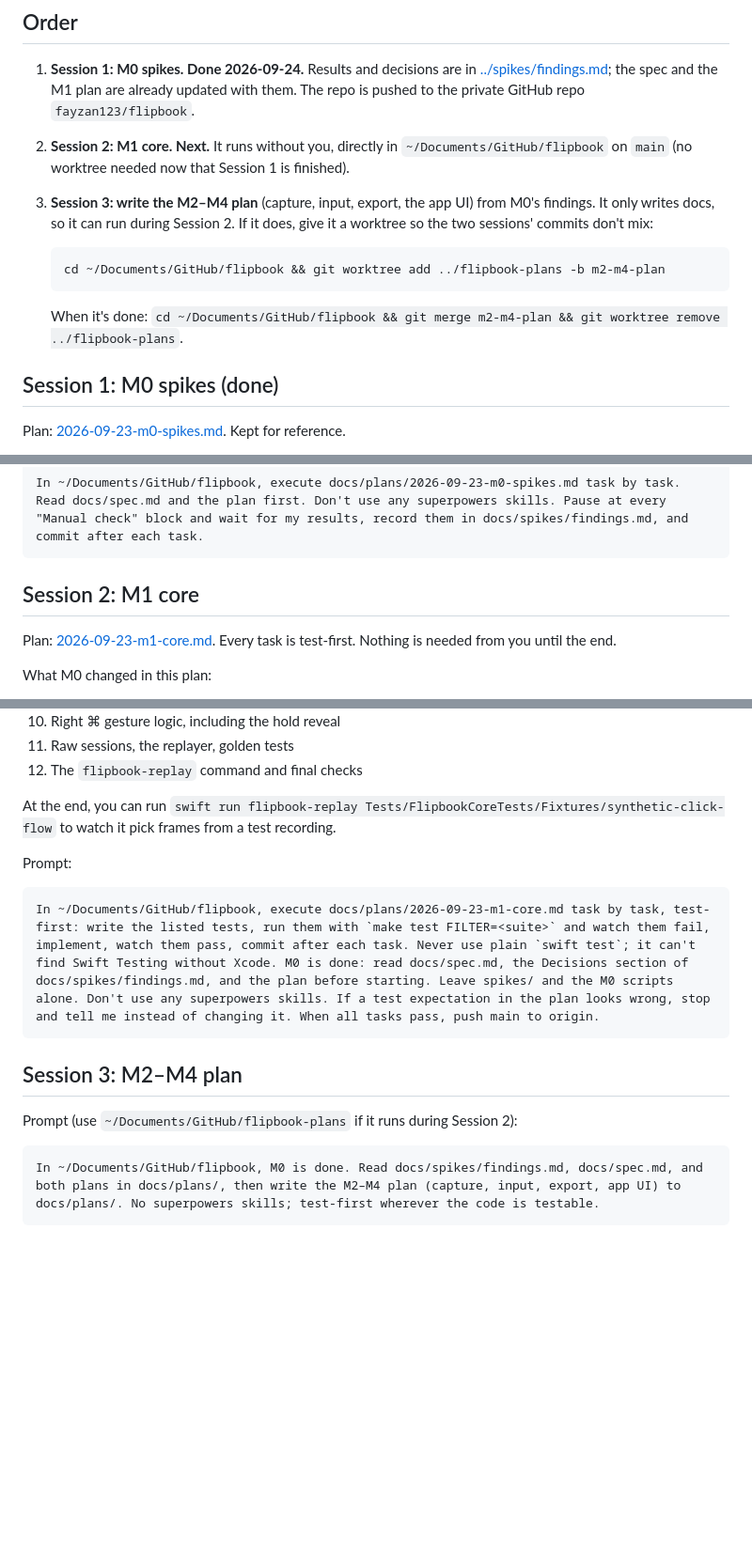
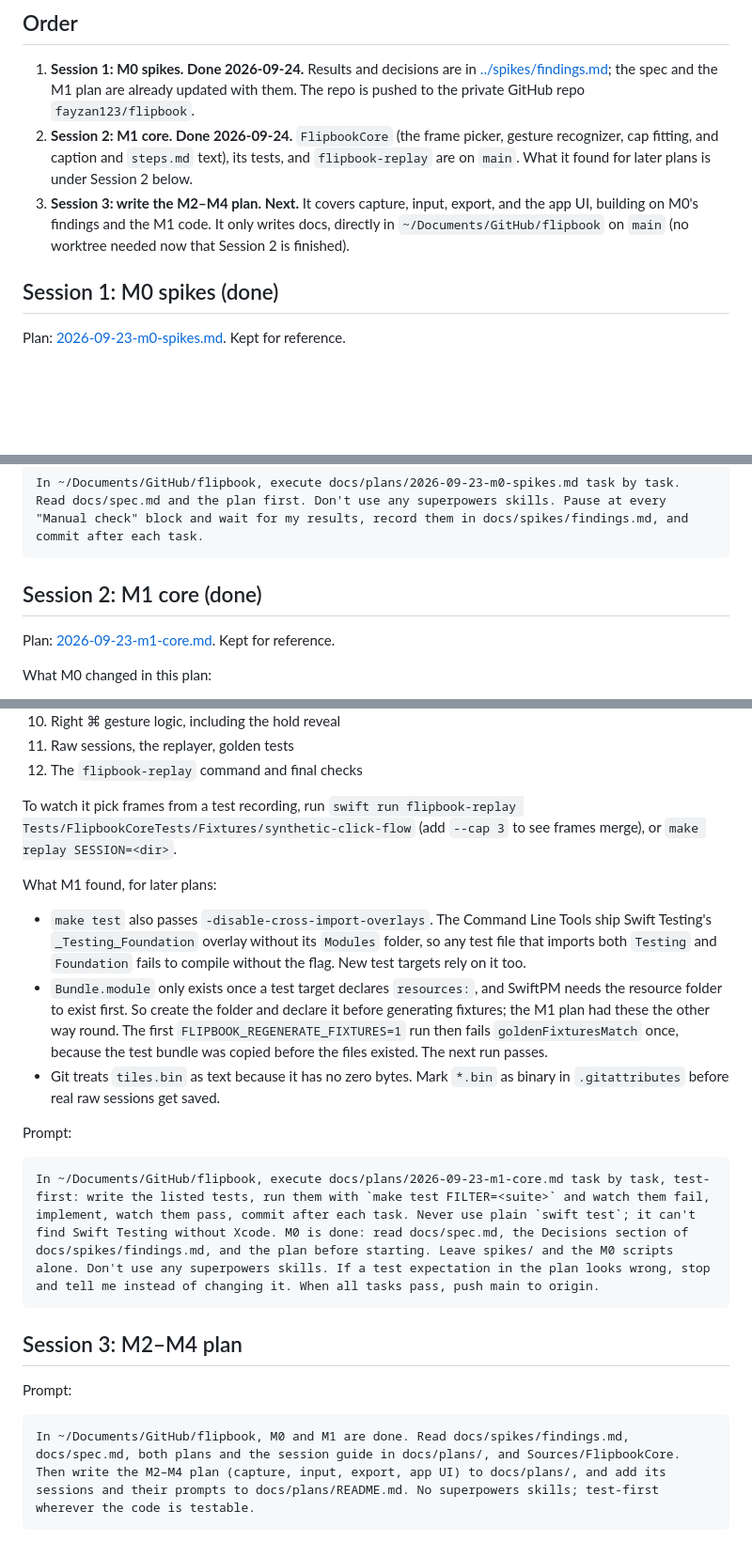
Before and after one commit to fayzan123/annotake, a Markdown page: docs/plans/README.md, 3 parts joined by grey strips. Shown at 94% size. GitHub-like rendering; blank space fills up the shorter version.

Commit message:
docs: update session guide now that M1 is done
Co-Authored-By: Claude Opus 5.5 (1M context) <noreply@anthropic.com>

````diff
--- a/docs/plans/README.md
+++ b/docs/plans/README.md
@@ -15,14 +15,8 @@ Rules for every session:
 ## Order
 
 1. **Session 1: M0 spikes. Done 2026-09-24.** Results and decisions are in [../spikes/findings.md](../spikes/findings.md); the spec and the M1 plan are already updated with them. The repo is pushed to the private GitHub repo `fayzan123/flipbook`.
-2. **Session 2: M1 core. Next.** It runs without you, directly in `~/Documents/GitHub/flipbook` on `main` (no worktree needed now that Session 1 is finished).
-3. **Session 3: write the M2–M4 plan** (capture, input, export, the app UI) from M0's findings. It only writes docs, so it can run during Session 2. If it does, give it a worktree so the two sessions' commits don't mix:
-
-   ```
-   cd ~/Documents/GitHub/flipbook && git worktree add ../flipbook-plans -b m2-m4-plan
-   ```
-
-   When it's done: `cd ~/Documents/GitHub/flipbook && git merge m2-m4-plan && git worktree remove ../flipbook-plans`.
+2. **Session 2: M1 core. Done 2026-09-24.** `FlipbookCore` (the frame picker, gesture recognizer, cap fitting, and caption and `steps.md` text), its tests, and `flipbook-replay` are on `main`. What it found for later plans is under Session 2 below.
+3. **Session 3: write the M2–M4 plan. Next.** It covers capture, input, export, and the app UI, building on M0's findings and the M1 code. It only writes docs, directly in `~/Documents/GitHub/flipbook` on `main` (no worktree needed now that Session 2 is finished).
 
 ## Session 1: M0 spikes (done)
 
@@ -43,9 +37,9 @@ Prompt:
 In ~/Documents/GitHub/flipbook, execute docs/plans/2026-09-23-m0-spikes.md task by task. Read docs/spec.md and the plan first. Don't use any superpowers skills. Pause at every "Manual check" block and wait for my results, record them in docs/spikes/findings.md, and commit after each task.
 ```
 
-## Session 2: M1 core
+## Session 2: M1 core (done)
 
-Plan: [2026-09-23-m1-core.md](2026-09-23-m1-core.md). Every task is test-first. Nothing is needed from you until the end.
+Plan: [2026-09-23-m1-core.md](2026-09-23-m1-core.md). Kept for reference.
 
 What M0 changed in this plan:
 - Tests run with `make test` (or `make test FILTER=<suite>`). Plain `swift test` fails with only the Command Line Tools, because it can't find Swift Testing.
@@ -64,7 +58,12 @@ What M0 changed in this plan:
 11. Raw sessions, the replayer, golden tests
 12. The `flipbook-replay` command and final checks
 
-At the end, you can run `swift run flipbook-replay Tests/FlipbookCoreTests/Fixtures/synthetic-click-flow` to watch it pick frames from a test recording.
+To watch it pick frames from a test recording, run `swift run flipbook-replay Tests/FlipbookCoreTests/Fixtures/synthetic-click-flow` (add `--cap 3` to see frames merge), or `make replay SESSION=<dir>`.
+
+What M1 found, for later plans:
+- `make test` also passes `-disable-cross-import-overlays`. The Command Line Tools ship Swift Testing's `_Testing_Foundation` overlay without its `Modules` folder, so any test file that imports both `Testing` and `Foundation` fails to compile without the flag. New test targets rely on it too.
+- `Bundle.module` only exists once a test target declares `resources:`, and SwiftPM needs the resource folder to exist first. So create the folder and declare it before generating fixtures; the M1 plan had these the other way round. The first `FLIPBOOK_REGENERATE_FIXTURES=1` run then fails `goldenFixturesMatch` once, because the test bundle was copied before the files existed. The next run passes.
+- Git treats `tiles.bin` as text because it has no zero bytes. Mark `*.bin` as binary in `.gitattributes` before real raw sessions get saved.
 
 Prompt:
 
@@ -74,8 +73,8 @@ In ~/Documents/GitHub/flipbook, execute docs/plans/2026-09-23-m1-core.md task by
 
 ## Session 3: M2–M4 plan
 
-Prompt (use `~/Documents/GitHub/flipbook-plans` if it runs during Session 2):
+Prompt:
 
 ```
-In ~/Documents/GitHub/flipbook, M0 is done. Read docs/spikes/findings.md, docs/spec.md, and both plans in docs/plans/, then write the M2–M4 plan (capture, input, export, app UI) to docs/plans/. No superpowers skills; test-first wherever the code is testable.
+In ~/Documents/GitHub/flipbook, M0 and M1 are done. Read docs/spikes/findings.md, docs/spec.md, both plans and the session guide in docs/plans/, and Sources/FlipbookCore. Then write the M2–M4 plan (capture, input, export, app UI) to docs/plans/, and add its sessions and their prompts to docs/plans/README.md. No superpowers skills; test-first wherever the code is testable.
 ```
````
